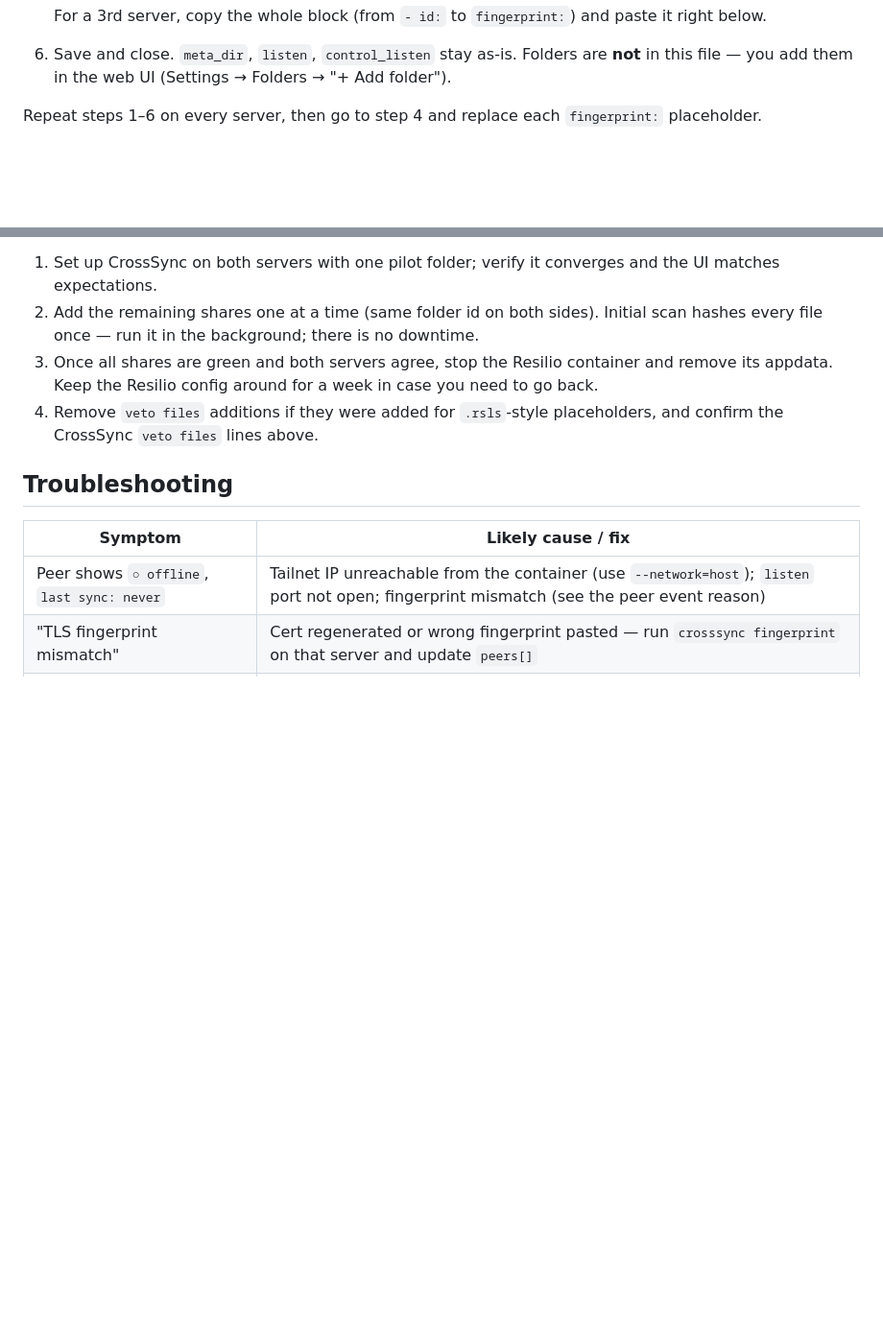
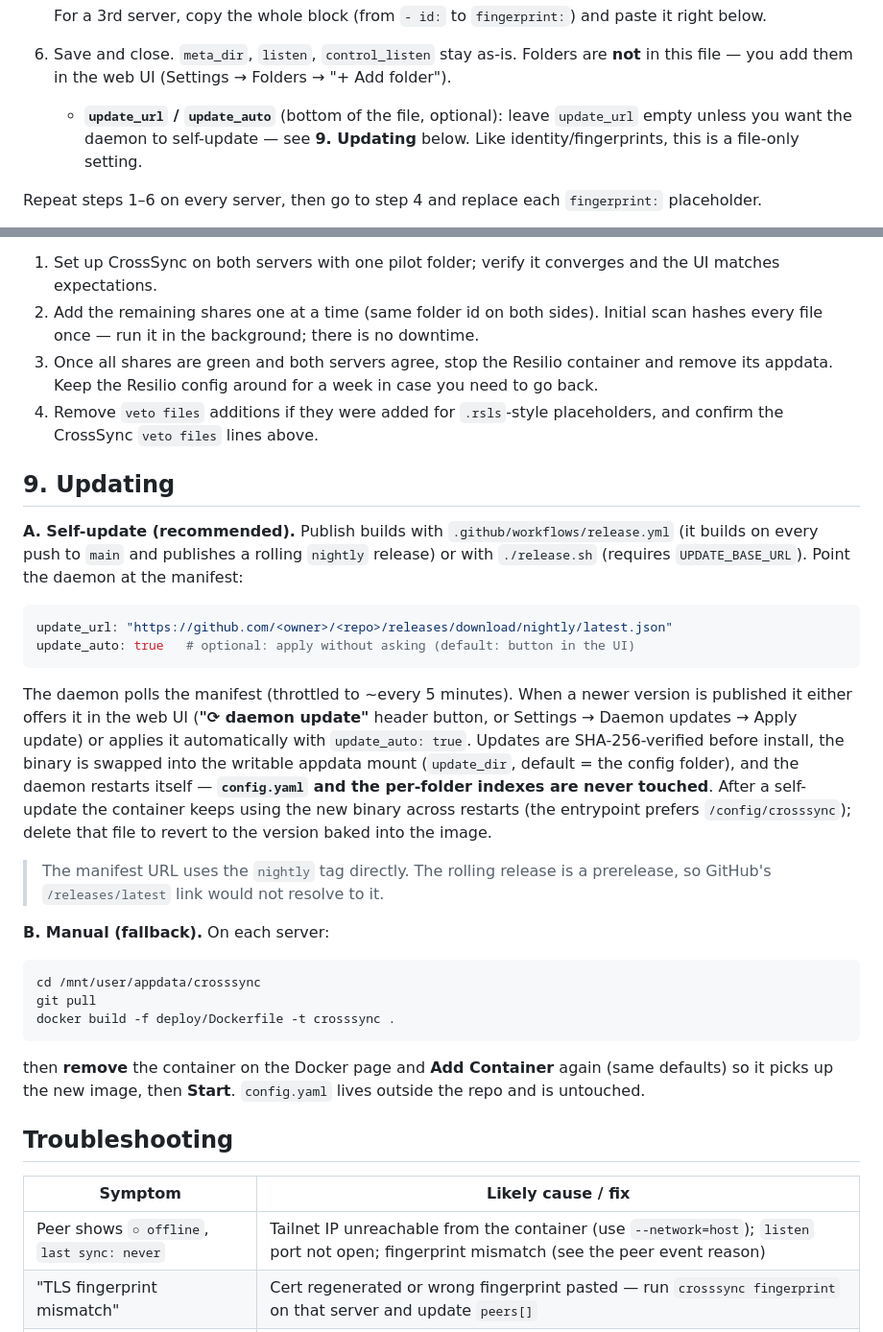
Before and after one commit to stpat720/CrossSync, a Markdown page: docs/unraid-setup.md, 2 parts joined by grey strips. Shown at 96% size. Rendered like a GitHub page; blank space fills up the shorter version.

````diff
--- a/docs/unraid-setup.md
+++ b/docs/unraid-setup.md
@@ -133,6 +133,10 @@ Do this on **each** server:
 6. Save and close. `meta_dir`, `listen`, `control_listen` stay as-is.
    Folders are **not** in this file — you add them in the web UI
    (Settings → Folders → "+ Add folder").
+   - **`update_url` / `update_auto`** (bottom of the file, optional): leave
+     `update_url` empty unless you want the daemon to self-update — see
+     **9. Updating** below. Like identity/fingerprints, this is a
+     file-only setting.
 
 Repeat steps 1–6 on every server, then go to step 4 and replace each
 `fingerprint:` placeholder.
@@ -236,6 +240,44 @@ PUID/PGID ownership", "share is read-only", …).
 4. Remove `veto files` additions if they were added for `.rsls`-style
    placeholders, and confirm the CrossSync `veto files` lines above.
 
+## 9. Updating
+
+**A. Self-update (recommended).** Publish builds with
+`.github/workflows/release.yml` (it builds on every push to `main` and
+publishes a rolling `nightly` release) or with `./release.sh` (requires
+`UPDATE_BASE_URL`). Point the daemon at the manifest:
+
+```yaml
+update_url: "https://github.com/<owner>/<repo>/releases/download/nightly/latest.json"
+update_auto: true   # optional: apply without asking (default: button in the UI)
+```
+
+The daemon polls the manifest (throttled to ~every 5 minutes). When a newer
+version is published it either offers it in the web UI (**"⟳ daemon
+update"** header button, or Settings → Daemon updates → Apply update) or
+applies it automatically with `update_auto: true`. Updates are
+SHA-256-verified before install, the binary is swapped into the writable
+appdata mount (`update_dir`, default = the config folder), and the daemon
+restarts itself — **`config.yaml` and the per-folder indexes are never
+touched**. After a self-update the container keeps using the new binary
+across restarts (the entrypoint prefers `/config/crosssync`); delete that
+file to revert to the version baked into the image.
+
+> The manifest URL uses the `nightly` tag directly. The rolling release is a
+> prerelease, so GitHub's `/releases/latest` link would not resolve to it.
+
+**B. Manual (fallback).** On each server:
+
+```sh
+cd /mnt/user/appdata/crosssync
+git pull
+docker build -f deploy/Dockerfile -t crosssync .
+```
+
+then **remove** the container on the Docker page and **Add Container** again
+(same defaults) so it picks up the new image, then **Start**. `config.yaml`
+lives outside the repo and is untouched.
+
 ## Troubleshooting
 
 | Symptom | Likely cause / fix |
````
Also changed, not shown: README.md (+34 -0 lines), docs/unraid-easy-setup.md (+7 -3 lines).
